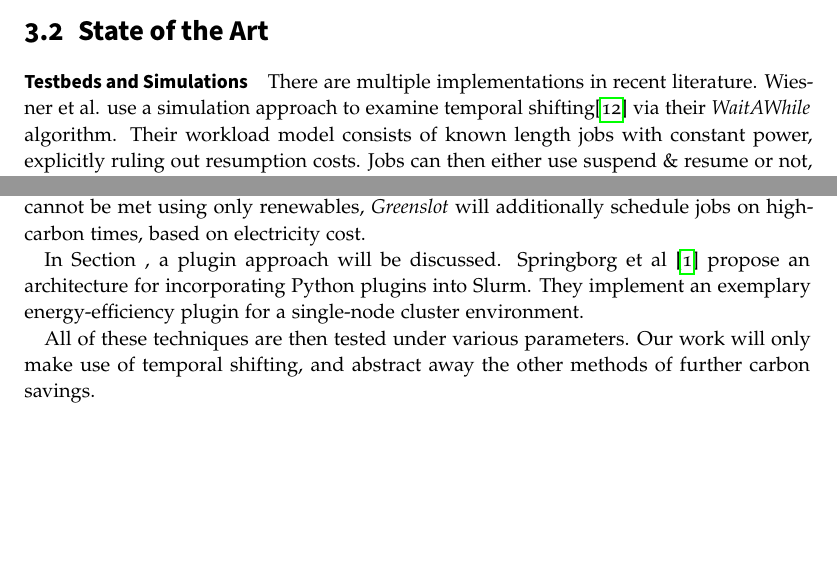
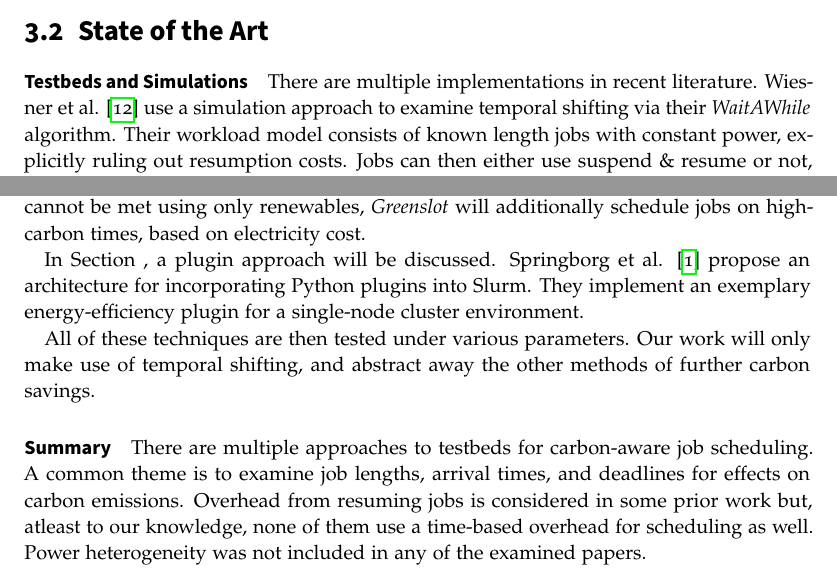
Before and after one commit to Quacck/master-thesis, a LaTeX thesis (thesis.tex, which reads content/3_related_work.tex): two parts of pages 12 and 13 of 53, joined at a grey line, cut so that both start at the same text, the shorter picture padded with empty space. The pictures show the PDF file thesis.pdf that the author committed with the source.

Commit message:
Related work

```diff
--- a/content/3_related_work.tex
+++ b/content/3_related_work.tex
@@ -79,7 +77,10 @@ Using weather data, GreenSlot predicts when solar energy production is high, sch
 Under their workload model, jobs may also have deadlines.
 If those deadlines cannot be met using only renewables, \emph{Greenslot} will additionally schedule jobs on high-carbon times, based on electricity cost.
 
-In Section \label{subsec:slurm_plugin}, a plugin approach will be discussed. Springborg et al \cite{aaen_springborg_automatic_2023} propose an architecture for incorporating Python plugins into Slurm.
+In Section \label{subsec:slurm_plugin}, a plugin approach will be discussed. Springborg et al. \cite{aaen_springborg_automatic_2023} propose an architecture for incorporating Python plugins into Slurm.
 They implement an exemplary energy-efficiency plugin for a single-node cluster environment.
 
 All of these techniques are then tested under various parameters. Our work will only make use of temporal shifting, and abstract away the other methods of further carbon savings.
+
+\paragraph{Summary}
+There are multiple approaches to testbeds for carbon-aware job scheduling. A common theme is to examine job lengths, arrival times, and deadlines for effects on carbon emissions. Overhead from resuming jobs is considered in some prior work but, atleast to our knowledge, none of them use a time-based overhead for scheduling as well. Power heterogeneity was not included in any of the examined papers.
```
Also changed, not shown: thesis.pdf, content/3_related_work.tex (4 more changed lines).
